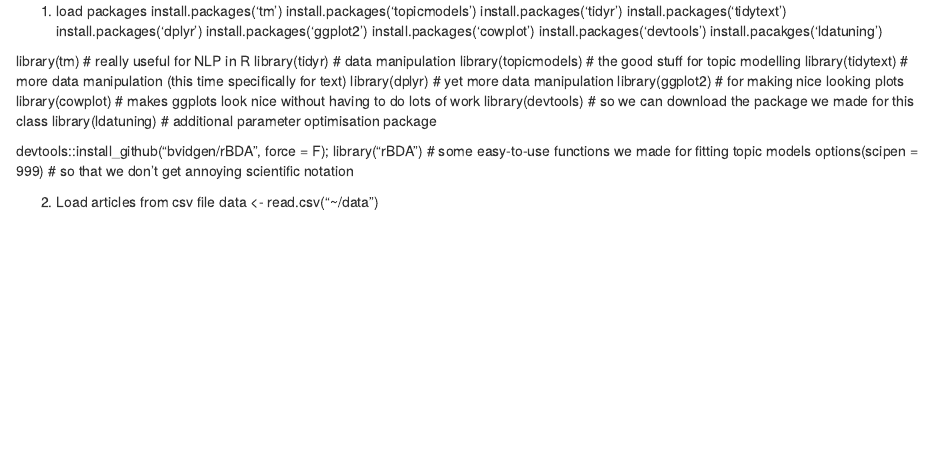
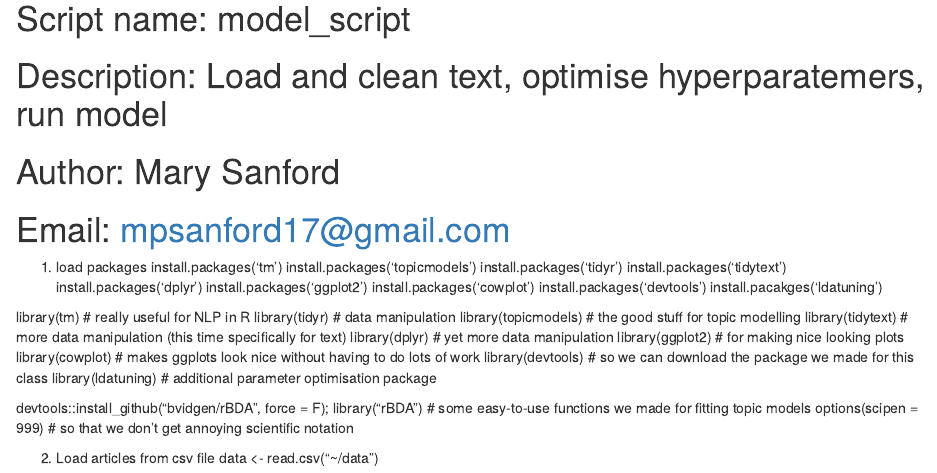
Before and after one commit to marysanford-zz/tm-master-thesis, an R Markdown document (model_script.Rmd): the page in a window 1100 px wide, from its top. Rendered offline with R 4.5, knitr and Pandoc, with nearby package versions.

Commit message:
Update and rename model script.Rmd to model_script.Rmd

```diff
--- a/model script.Rmd
+++ b/model_script.Rmd
@@ -1,3 +1,9 @@
+# Script name: model_script
+# Description: Load and clean text, optimise hyperparatemers, run model
+# Author: Mary Sanford
+# Email: mpsanford17@gmail.com
+
+
 1) load packages
 install.packages('tm')
 install.packages('topicmodels')
```
